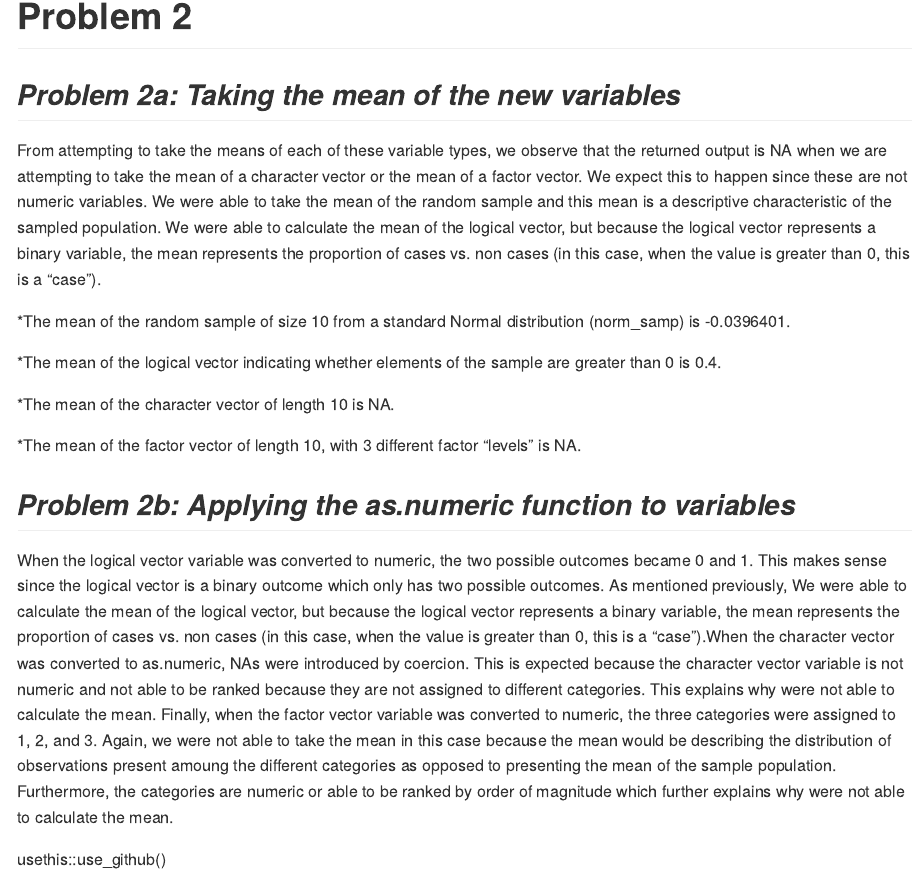
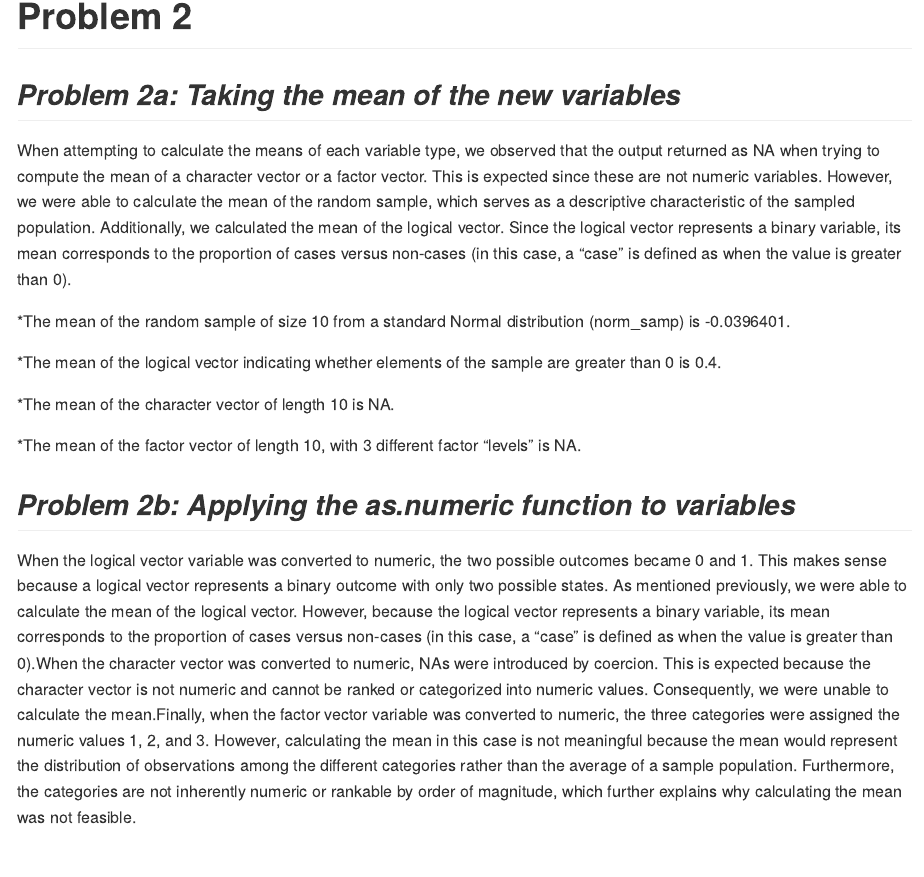
Before and after one commit to mpanier/p8105_hw1_map2365, an R Markdown document (p8105_hw1_map2365.Rmd): the page in a window 1100 px wide, from 1150 px down. Rendered offline with R 4.5, knitr and Pandoc, with nearby package versions; code that draws random numbers runs with fixed seeds of ours.

Commit message:
Add files via upload

````diff
--- a/p8105_hw1_map2365.Rmd
+++ b/p8105_hw1_map2365.Rmd
@@ -56,7 +56,7 @@ head(hw1_p2)
 ```{r HW_1_Problem_2a, echo=FALSE}
 ```
 ## *Problem 2a: Taking the mean of the new variables*
-From attempting to take the means of each of these variable types, we observe that the returned output is NA when we are attempting to take the mean of a character vector or the mean of a factor vector. We expect this to happen since these are not numeric variables. We were able to take the mean of the random sample and this mean is a descriptive characteristic of the sampled population. We were able to calculate the mean of the logical vector, but because the logical vector represents a binary variable, the mean represents the proportion of cases vs. non cases (in this case, when the value is greater than 0, this is a "case").
+When attempting to calculate the means of each variable type, we observed that the output returned as NA when trying to compute the mean of a character vector or a factor vector. This is expected since these are not numeric variables. However, we were able to calculate the mean of the random sample, which serves as a descriptive characteristic of the sampled population. Additionally, we calculated the mean of the logical vector. Since the logical vector represents a binary variable, its mean corresponds to the proportion of cases versus non-cases (in this case, a "case" is defined as when the value is greater than 0).
 
 *The mean of the random sample of size 10 from a standard Normal distribution (norm_samp) is `r mean(pull(hw1_p2, norm_samp))`.
 
@@ -74,7 +74,4 @@ as.numeric(hw1_p2$factor_vec)
 ```
 ## *Problem 2b: Applying the as.numeric function to variables*
 
-When the logical vector variable was converted to numeric, the two possible outcomes became 0 and 1. This makes sense since the logical vector is a binary outcome which only has two possible outcomes. As mentioned previously, We were able to calculate the mean of the logical vector, but because the logical vector represents a binary variable, the mean represents the proportion of cases vs. non cases (in this case, when the value is greater than 0, this is a "case").When the character vector was converted to as.numeric, NAs were introduced by coercion. This is expected because the character vector variable is not numeric and not able to be ranked because they are not assigned to different categories. This explains why were not able to calculate the mean. Finally, when the factor vector variable was converted to numeric, the three categories were assigned to 1, 2, and 3. Again, we were not able to take the mean in this case because the mean would be describing the distribution of observations present amoung the different categories as opposed to presenting the mean of the sample population. Furthermore, the categories are numeric or able to be ranked by order of magnitude which further explains why were not able to calculate the mean.
-
-
-usethis::use_github()
+When the logical vector variable was converted to numeric, the two possible outcomes became 0 and 1. This makes sense because a logical vector represents a binary outcome with only two possible states. As mentioned previously, we were able to calculate the mean of the logical vector. However, because the logical vector represents a binary variable, its mean corresponds to the proportion of cases versus non-cases (in this case, a "case" is defined as when the value is greater than 0).When the character vector was converted to numeric, NAs were introduced by coercion. This is expected because the character vector is not numeric and cannot be ranked or categorized into numeric values. Consequently, we were unable to calculate the mean.Finally, when the factor vector variable was converted to numeric, the three categories were assigned the numeric values 1, 2, and 3. However, calculating the mean in this case is not meaningful because the mean would represent the distribution of observations among the different categories rather than the average of a sample population. Furthermore, the categories are not inherently numeric or rankable by order of magnitude, which further explains why calculating the mean was not feasible.
````
